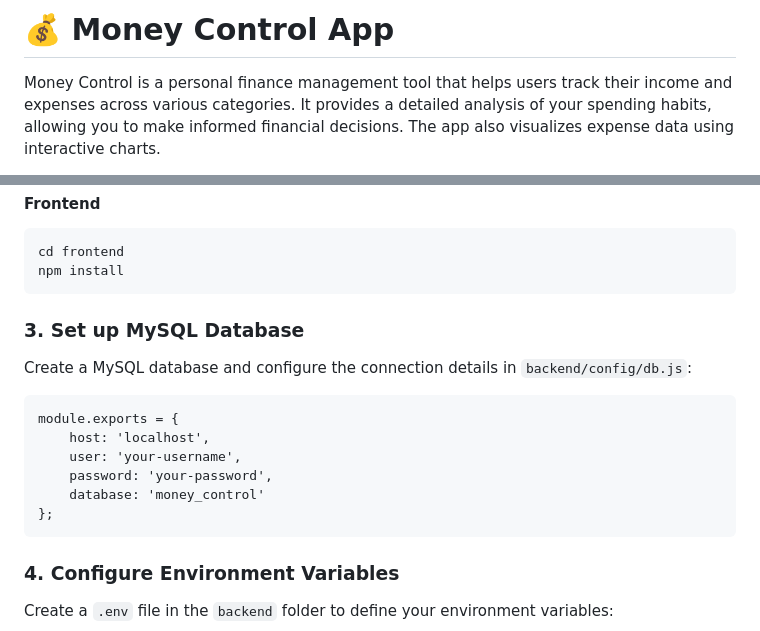
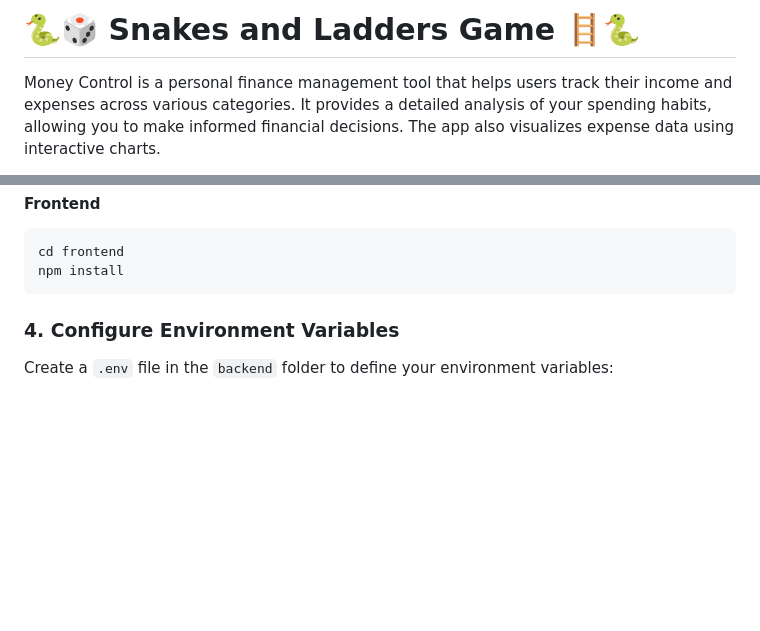
Before and after one commit to avinashpanchal123/snakes-and-ladders, a Markdown page: README.md, 2 parts joined by grey strips. Rendered like a GitHub page; blank space fills up the shorter version.

```diff
--- a/README.md
+++ b/README.md
@@ -5,7 +5,7 @@
     <meta name="viewport" content="width=device-width, initial-scale=1.0">
 </head>
 <body>
-    <h1>💰 Money Control App</h1>
+     <h1>🐍🎲 Snakes and Ladders Game 🪜🐍</h1>
     <p>Money Control is a personal finance management tool that helps users track their income and expenses across various categories. It provides a detailed analysis of your spending habits, allowing you to make informed financial decisions. The app also visualizes expense data using interactive charts.</p>
     <h2>🌐 Deployed Link</h2>
     <p>You can check out the live app <a href="https://snakes-and-ladders-zbrz.onrender.com/" target="_blank" rel="noopener noreferrer">here</a>.</p>
@@ -39,14 +39,7 @@ npm install</code></pre>
     <h4>Frontend</h4>
     <pre><code>cd frontend
 npm install</code></pre>
-    <h3>3. Set up MySQL Database</h3>
-    <p>Create a MySQL database and configure the connection details in <code>backend/config/db.js</code>:</p>
-    <pre><code>module.exports = {
-    host: 'localhost',
-    user: 'your-username',
-    password: 'your-password',
-    database: 'money_control'
-};</code></pre>
+  </pre>
     <h3>4. Configure Environment Variables</h3>
     <p>Create a <code>.env</code> file in the <code>backend</code> folder to define your environment variables:</p>
     <pre><code># .env file
```
